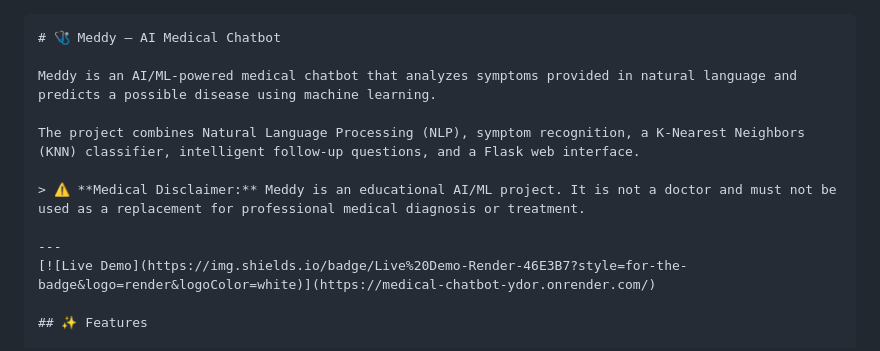
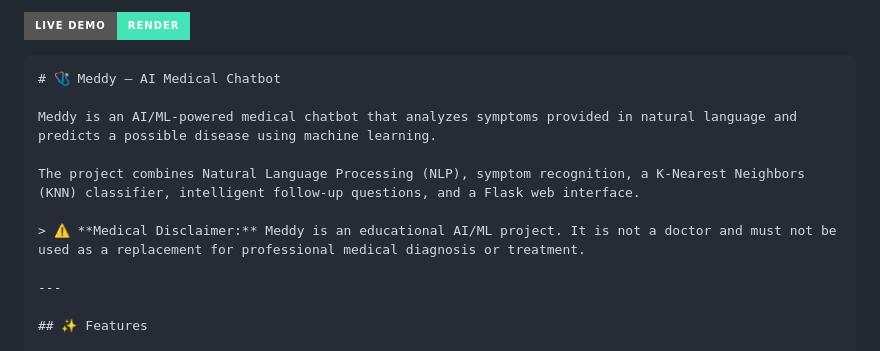
Before and after one commit to vickycodeswith/Medical-Chatbot, a Markdown page: README.md, the part around the change. Rendered like a GitHub page; badges without logos.

Commit message:
Add live demo badge to README
Added a live demo badge to the README.

`````diff
--- a/README.md
+++ b/README.md
@@ -1,3 +1,5 @@
+[![Live Demo](https://img.shields.io/badge/Live%20Demo-Render-46E3B7?style=for-the-badge&logo=render&logoColor=white)](https://medical-chatbot-ydor.onrender.com/)
+
 ````markdown
 # 🩺 Meddy — AI Medical Chatbot
 
@@ -8,7 +10,6 @@ The project combines Natural Language Processing (NLP), symptom recognition, a K
 > ⚠️ **Medical Disclaimer:** Meddy is an educational AI/ML project. It is not a doctor and must not be used as a replacement for professional medical diagnosis or treatment.
 
 ---
-[![Live Demo](https://img.shields.io/badge/Live%20Demo-Render-46E3B7?style=for-the-badge&logo=render&logoColor=white)](https://medical-chatbot-ydor.onrender.com/)
 
 ## ✨ Features
 
`````
